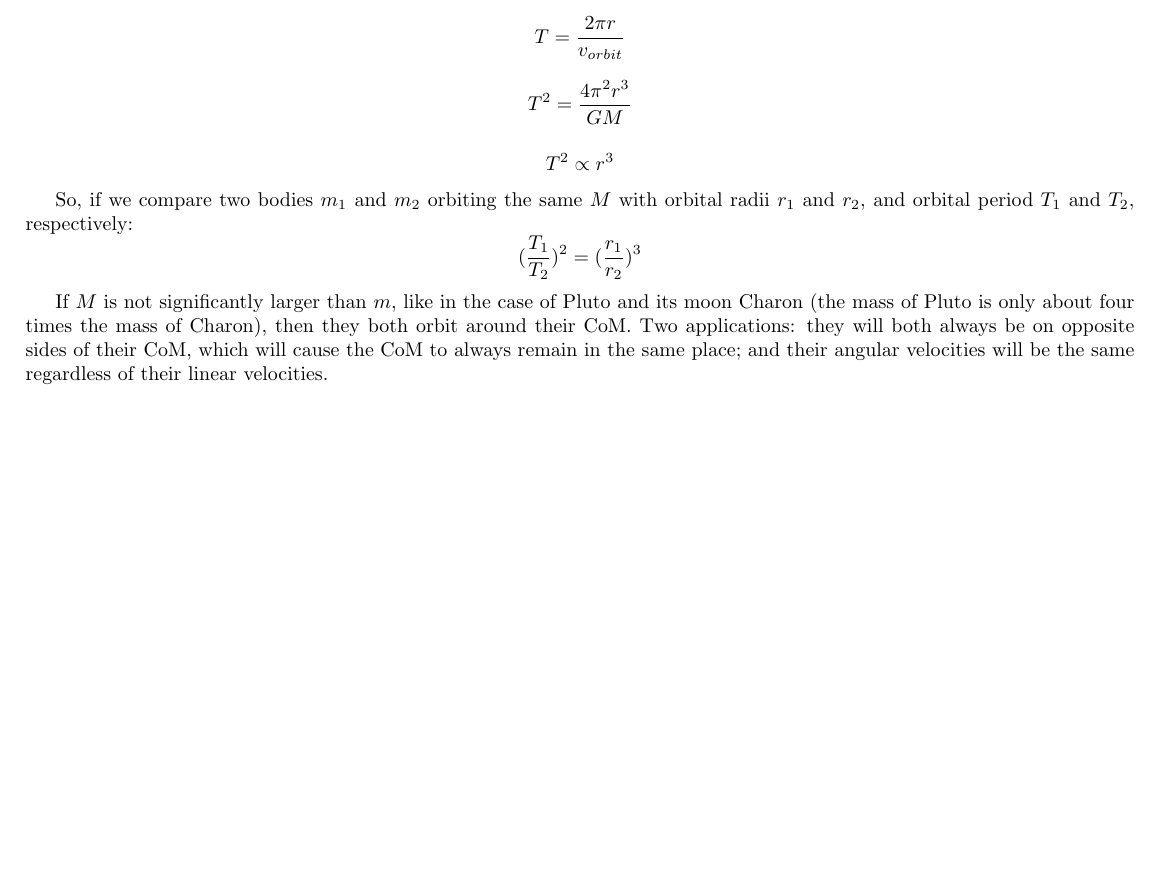
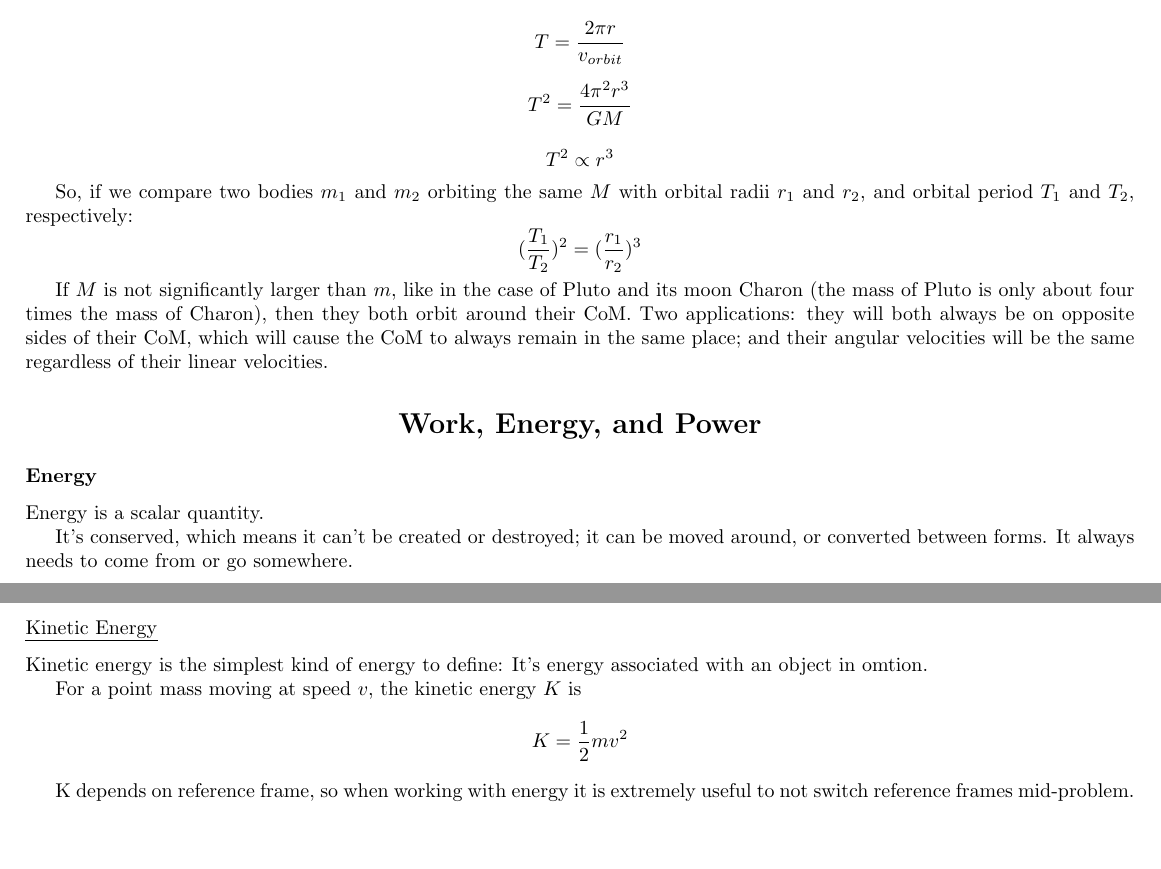
Before and after one commit to imhwinters/Physics-C-Notes, a LaTeX document (Notes.tex): part of page 9 of 9 before the commit and two parts of pages 9 and 10 of 10 after it, the two joined at a grey line, cut so that both start at the same text, the shorter picture padded with empty space. Compiled offline with pdfLaTeX.

Commit message:
Start Energy

```diff
--- a/Notes.tex
+++ b/Notes.tex
@@ -292,4 +292,18 @@ $$ (\frac{T_1}{T_2})^2 = (\frac{r_1}{r_2})^3 $$
 
 If $M$ is not significantly larger than $m$, like in the case of Pluto and its moon Charon (the mass of Pluto is only about four times the mass of Charon), then they both orbit around their CoM. Two applications: they will
 both always be on opposite sides of their CoM, which will cause the CoM to always remain in the same place; and their angular velocities will be the same regardless of their linear velocities.
+
+\section{Work, Energy, and Power}
+\subsection{Energy}
+Energy is a scalar quantity.
+
+It's conserved, which means it can't be created or destroyed; it can be moved around, or converted between forms. It always needs to come from or go somewhere.
+
+\subsubsection{Kinetic Energy}
+Kinetic energy is the simplest kind of energy to define: It's energy associated with an object in omtion.
+
+For a point mass moving at speed $v$, the kinetic energy $K$ is
+$$K=\frac{1}{2}mv^2$$
+
+K depends on reference frame, so when working with energy it is extremely useful to not switch reference frames mid-problem.
 \end{document}
```
Also changed, not shown: Notes.pdf.
